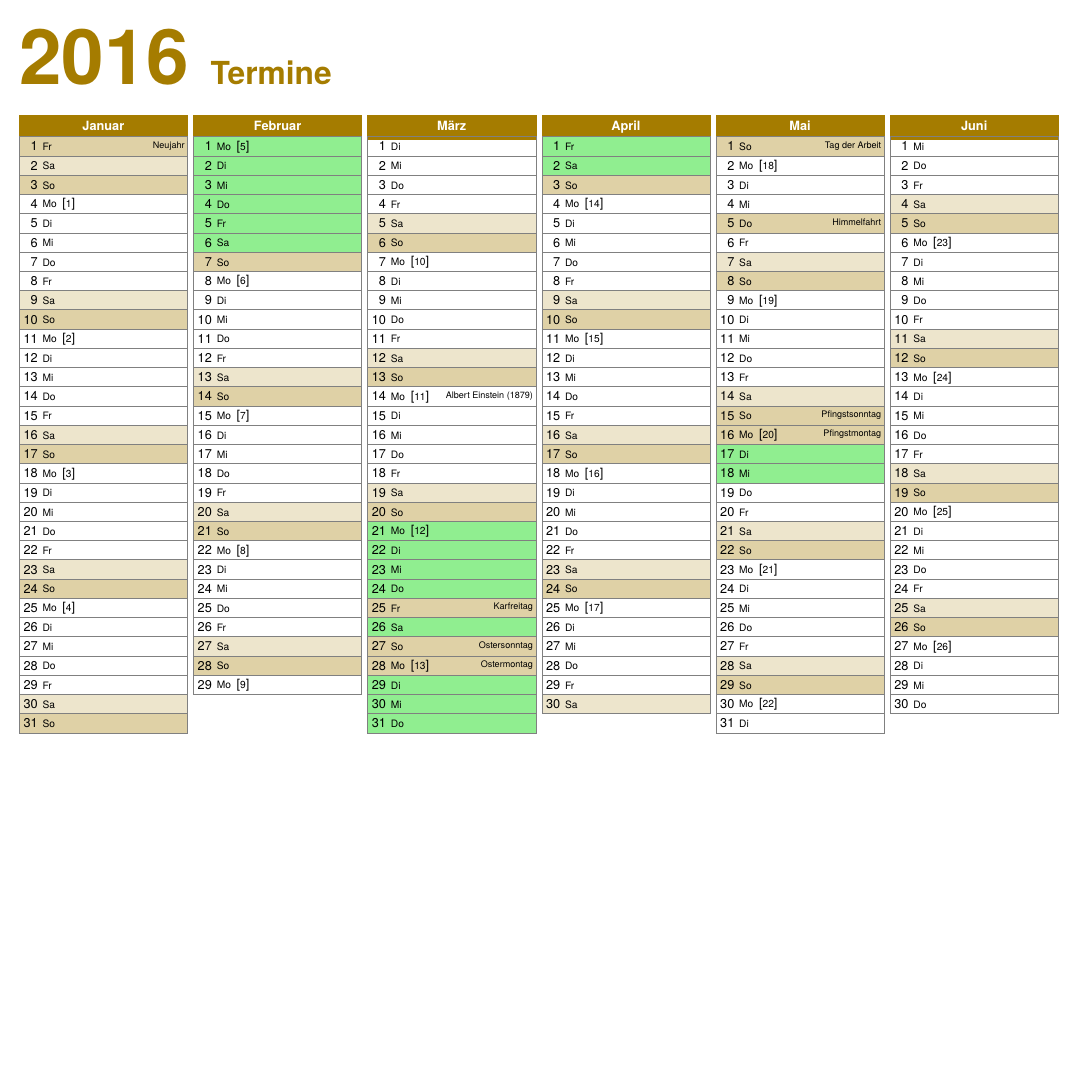
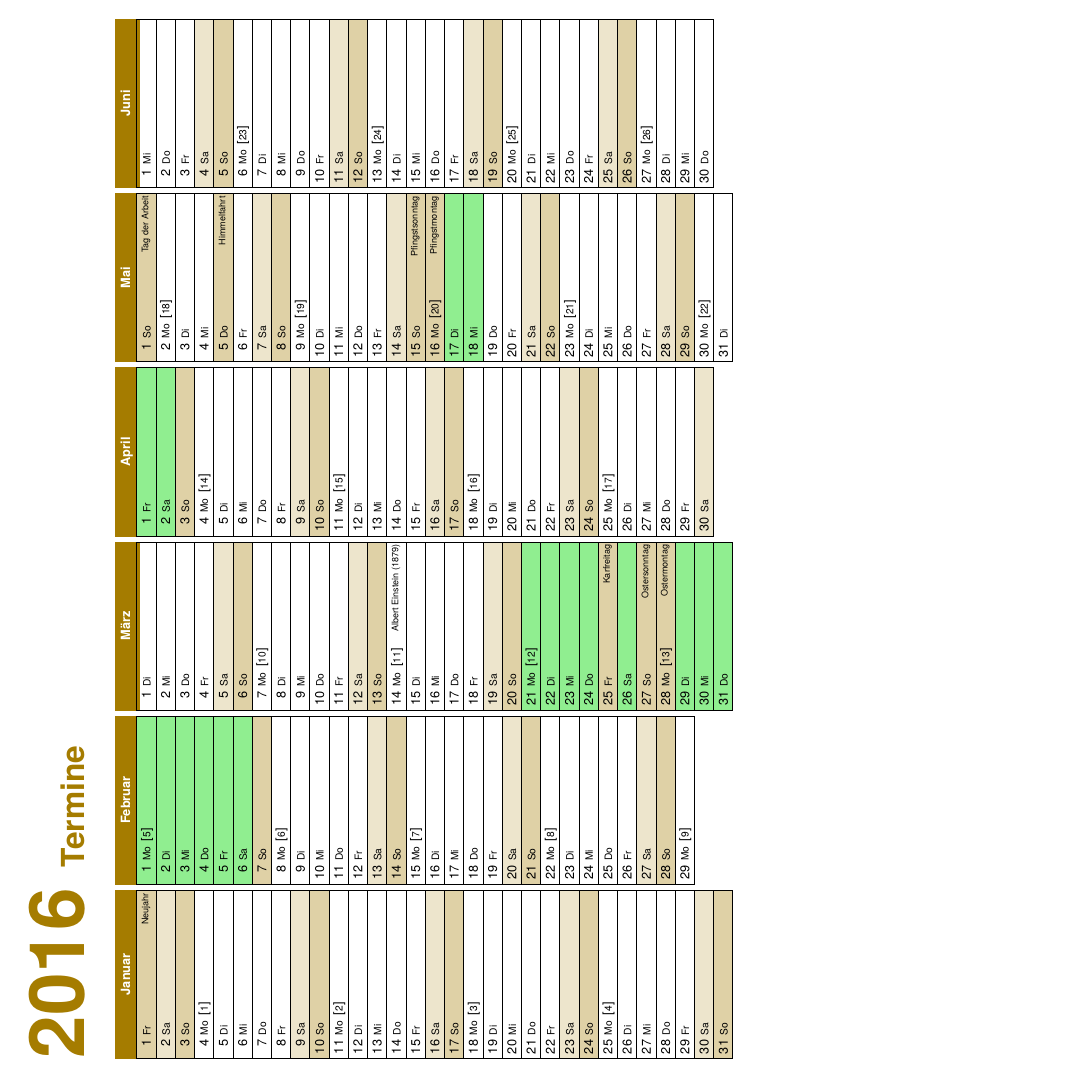
Before and after one commit to rolfn/kalenderRN, a LaTeX document (Kalender2016.tex, which reads kalenderRN.cls): page 1 of 2, the shorter picture padded with empty space. Compiled offline with pdfLaTeX.

Commit message:
new package option "print" (portrait+tumble)

```diff
--- a/Kalender2016.tex
+++ b/Kalender2016.tex
@@ -1,5 +1,6 @@
 \listfiles
-\documentclass[svgnames]{kalenderRN}
+\documentclass[svgnames,print]{kalenderRN}
+% "print" means printer-fiendly twoside output
 
 \begin{document}
   \makeKalender[%
--- a/kalenderRN.cls
+++ b/kalenderRN.cls
@@ -7,7 +7,7 @@
 
 \setcounter{errorcontextlines}{100}
 \NeedsTeXFormat{LaTeX2e}[1999/12/01]
-\ProvidesClass{kalenderRN}[2016/07/18 v0.2c Calendar class (RN)]
+\ProvidesClass{kalenderRN}[2016/07/18 v0.3a Calendar class (RN)]
 
 \newif\ifRN@print \RN@printfalse
 
@@ -15,8 +15,14 @@
 
 \DeclareOption*{\PassOptionsToPackage{\CurrentOption}{xcolor}}
 \ProcessOptions\relax
-\LoadClass[landscape,a4paper,ngerman,10pt]{article}
-\RequirePackage[margin={0mm,0mm}]{geometry}
+\LoadClass[a4paper,ngerman,10pt]{article}
+\ifRN@print
+  \RequirePackage{graphicx}
+  \PassOptionsToPackage{portrait}{geometry}
+\else
+  \PassOptionsToPackage{landscape}{geometry}
+\fi
+\RequirePackage[a4paper,margin={0mm,0mm}]{geometry}
 
 \newif\ifRN@XeOrLua \RN@XeOrLuafalse
 \RequirePackage{ifluatex,ifxetex}
@@ -182,7 +188,7 @@
       \calendar[dates=#1 to #2,name=cal,day text={\%d=},day yshift=3em,%]%
         day code={%
           \node[name=\pgfcalendarsuggestedname,every day,shape=rectangle,%
-            minimum height=.53cm,text width=4.4cm,draw=gray]{\tikzdaytext};%
+            minimum height=.53cm,text width=4.4cm,draw=black]{\tikzdaytext};%
             \draw(-1.8cm,-.1ex) node[anchor=west]{\footnotesize
               \pgfcalendarweekdayshortname{\pgfcalendarcurrentweekday}%
               \ifRN@showweeknumbers
@@ -234,13 +240,13 @@
   \sbox{\RN@pageI}{\RN@makeKalender{\RN@year-01-01}{\RN@year-06-30}}%
   \sbox{\RN@pageII}{\RN@makeKalender{\RN@year-07-01}{\RN@year-12-31}}%
   \ifRN@print
-    \usebox\RN@pageI
+    \rotatebox[origin=c]{90}{\usebox\RN@pageI}%
   \else
     \usebox\RN@pageI
   \fi
   \newpage
   \ifRN@print
-    \usebox\RN@pageII
+    \rotatebox[origin=c]{-90}{\usebox\RN@pageII}%
   \else
     \usebox\RN@pageII
   \fi
```
Also changed, not shown: Kalender2016.pdf.
